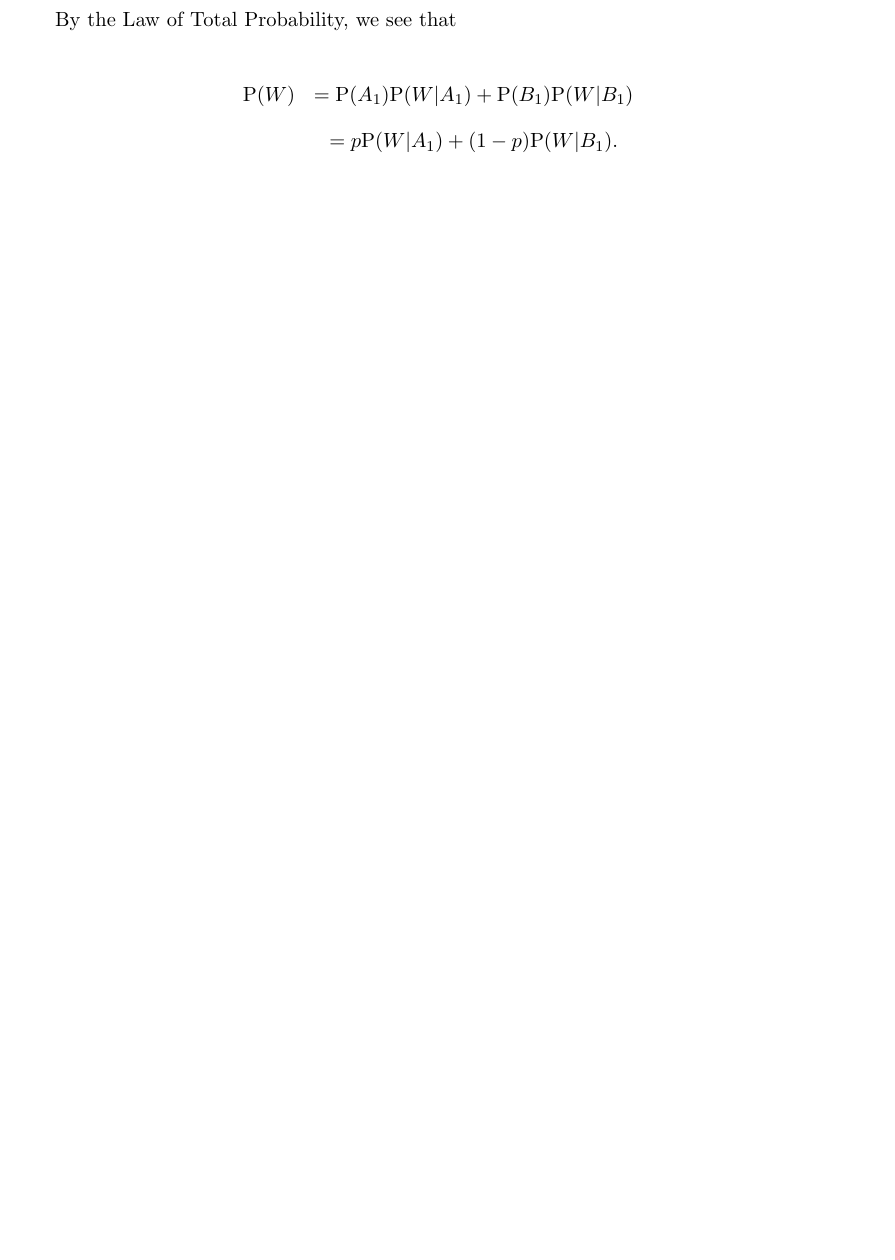
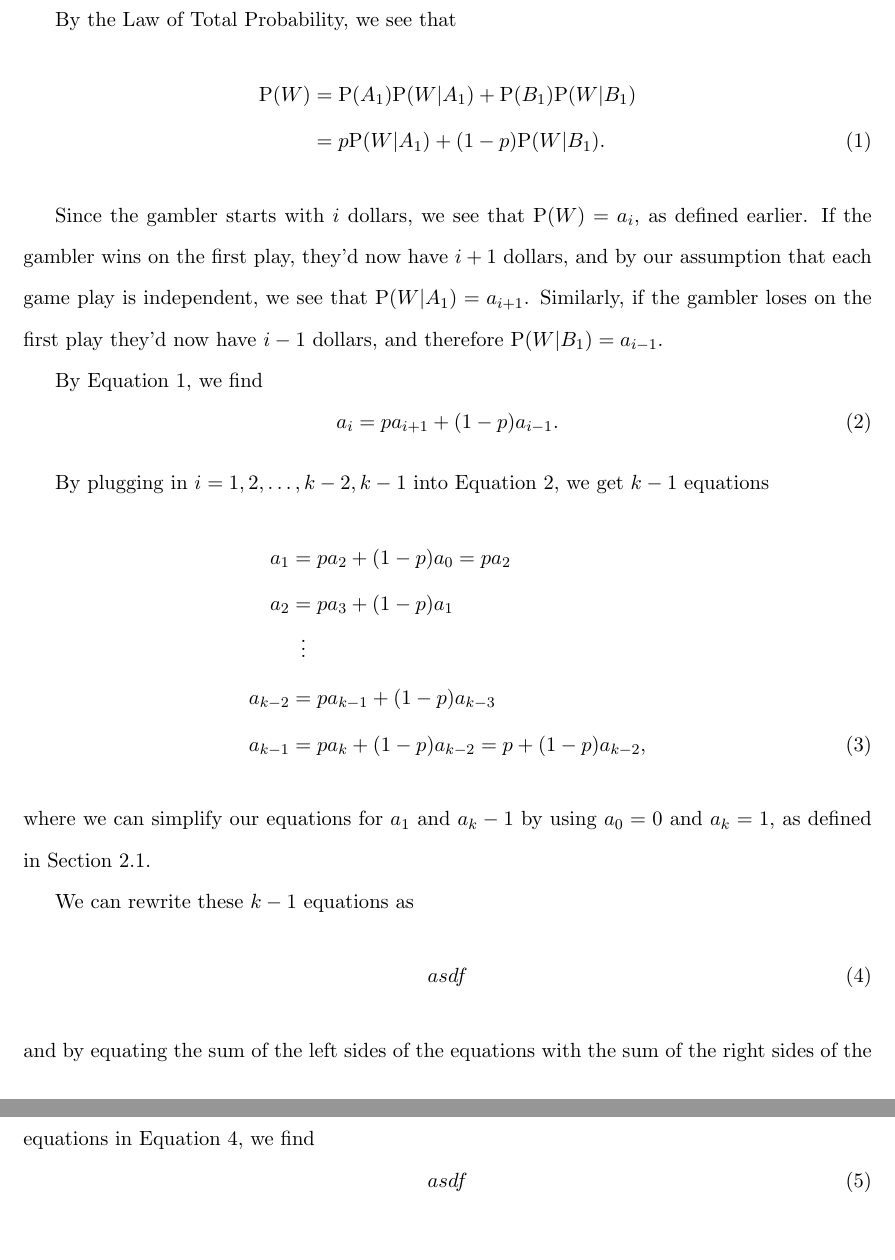
Before and after one commit to BrianWeinstein/gamblers-ruin-problem, a LaTeX document (gamblers_ruin.tex): part of page 2 of 2 before the commit and two parts of pages 2 and 3 of 3 after it, the two joined at a grey line, cut so that both start at the same text, the shorter picture padded with empty space. Compiled offline with pdfLaTeX.

Commit message:
more nontrivial solution

```diff
--- a/gamblers_ruin.tex
+++ b/gamblers_ruin.tex
@@ -4,6 +4,7 @@
 \usepackage[utf8]{inputenc}
 \usepackage{amsmath}
 \usepackage{amssymb}
+\usepackage{mathtools}
 \usepackage{graphicx}
 \usepackage[colorinlistoftodos]{todonotes}
 \usepackage[lmargin=1.in,rmargin=1.in,tmargin=1.in,bmargin=1in]{geometry}
@@ -48,16 +51,46 @@ Define the following events:
 \end{itemize}
 
 By the Law of Total Probability, we see that
-\begin{eqnarray}
+\begin{align}
 \Prob(W)&=\Prob(A_1)\Prob(W|A_1)+\Prob(B_1)\Prob(W|B_1) \nonumber
 \\
-&=p\Prob(W|A_1)+(1-p)\Prob(W|B_1). \nonumber
-\end{eqnarray}
+&=p\Prob(W|A_1)+(1-p)\Prob(W|B_1).
+\label{eqn:lawoftotalprob}
+\end{align}
 
+Since the gambler starts with $i$ dollars, we see that $\Prob(W)=a_i$, as defined earlier. If the gambler wins on the first play, they'd now have $i+1$ dollars, and by our assumption that each game play is independent, we see that $\Prob(W|A_1)=a_{i+1}$. Similarly, if the gambler loses on the first play they'd now have $i-1$ dollars, and therefore $\Prob(W|B_1)=a_{i-1}$.
 
+By Equation \ref{eqn:lawoftotalprob}, we find
+\begin{equation}
+a_i=p a_{i+1} + (1-p) a_{i-1}.
+\label{eqn:defai}
+\end{equation}
 
+By plugging in $i=1,2,\ldots,k-2,k-1$ into Equation \ref{eqn:defai}, we get $k-1$ equations
+\begin{align}
+a_1 &= p a_2 + (1-p) a_0 = p a_2 \nonumber
+\\
+a_2 &= p a_3 + (1-p) a_1 \nonumber
+\\
+& \vdotswithin{=} \nonumber
+\\
+a_{k-2} &= p a_{k-1} + (1-p) a_{k-3} \nonumber
+\\
+a_{k-1} &= p a_{k} + (1-p) a_{k-2} = p + (1-p) a_{k-2},
+\label{eqn:exampleai}
+\end{align}
+where we can simplify our equations for $a_1$ and $a_k-1$ by using $a_0=0$ and $a_k=1$, as defined in Section \ref{sec:solntrivial}.
 
-
+We can rewrite these $k-1$ equations as
+\begin{align}
+asdf
+\label{eqn:exampleairewritten}
+\end{align}
+and by equating the sum of the left sides of the equations with the sum of the right sides of the equations in Equation \ref{eqn:exampleairewritten}, we find
+\begin{equation}
+asdf
+\label{eqn:oneminaidefn}
+\end{equation}
 
 
 
```
Also changed, not shown: gamblers_ruin.tex (6 more changed lines).
